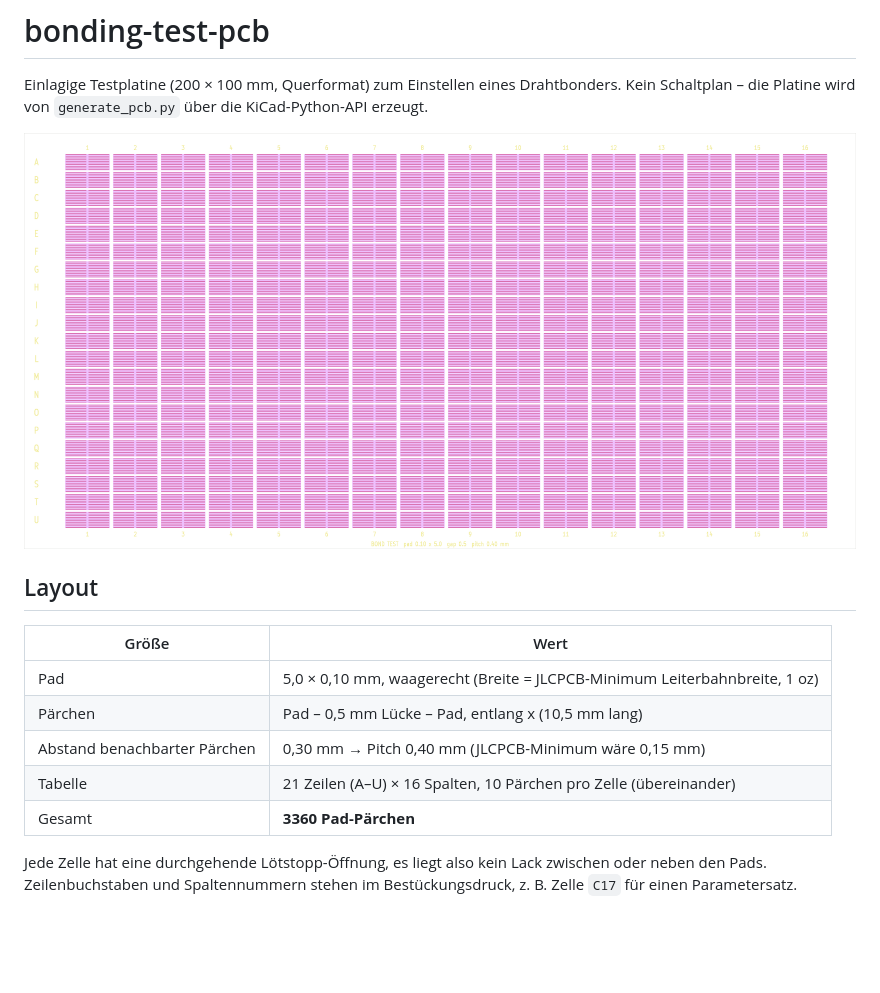
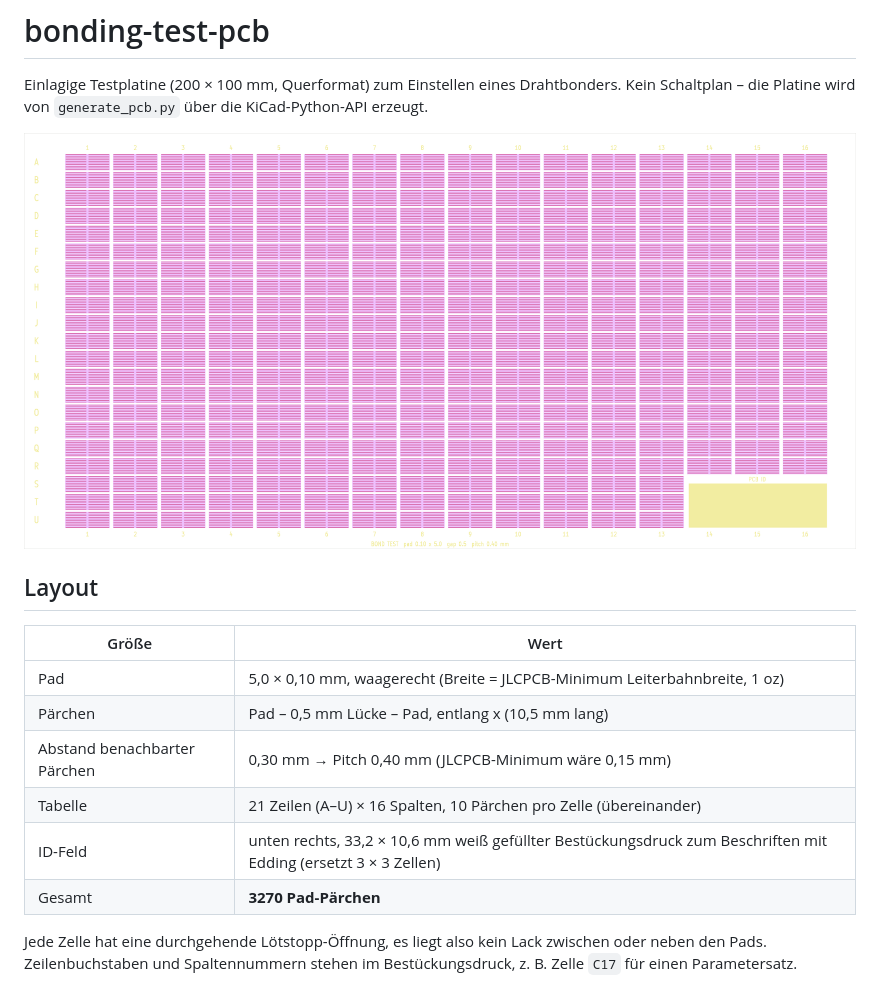
Before and after one commit to MaxClerkwell/bonding-test-pcb, a Markdown page: README.md, the part around the change. GitHub-like rendering; pictures changed too: preview.png; blank space fills up the shorter version.

Commit message:
Beschriftungsfeld für PCB-ID unten rechts (3270 Pärchen)
Co-Authored-By: Claude Fable 5.2 <noreply@anthropic.com>

```diff
--- a/README.md
+++ b/README.md
@@ -13,7 +13,8 @@ Kein Schaltplan – die Platine wird von `generate_pcb.py` über die KiCad-Pytho
 | Pärchen | Pad – 0,5 mm Lücke – Pad, entlang x (10,5 mm lang) |
 | Abstand benachbarter Pärchen | 0,30 mm → Pitch 0,40 mm (JLCPCB-Minimum wäre 0,15 mm) |
 | Tabelle | 21 Zeilen (A–U) × 16 Spalten, 10 Pärchen pro Zelle (übereinander) |
-| Gesamt | **3360 Pad-Pärchen** |
+| ID-Feld | unten rechts, 33,2 × 10,6 mm weiß gefüllter Bestückungsdruck zum Beschriften mit Edding (ersetzt 3 × 3 Zellen) |
+| Gesamt | **3270 Pad-Pärchen** |
 
 Jede Zelle hat eine durchgehende Lötstopp-Öffnung, es liegt also kein Lack zwischen
 oder neben den Pads. Zeilenbuchstaben und Spaltennummern stehen im Bestückungsdruck,
```
Also changed, not shown: 10 other files.
